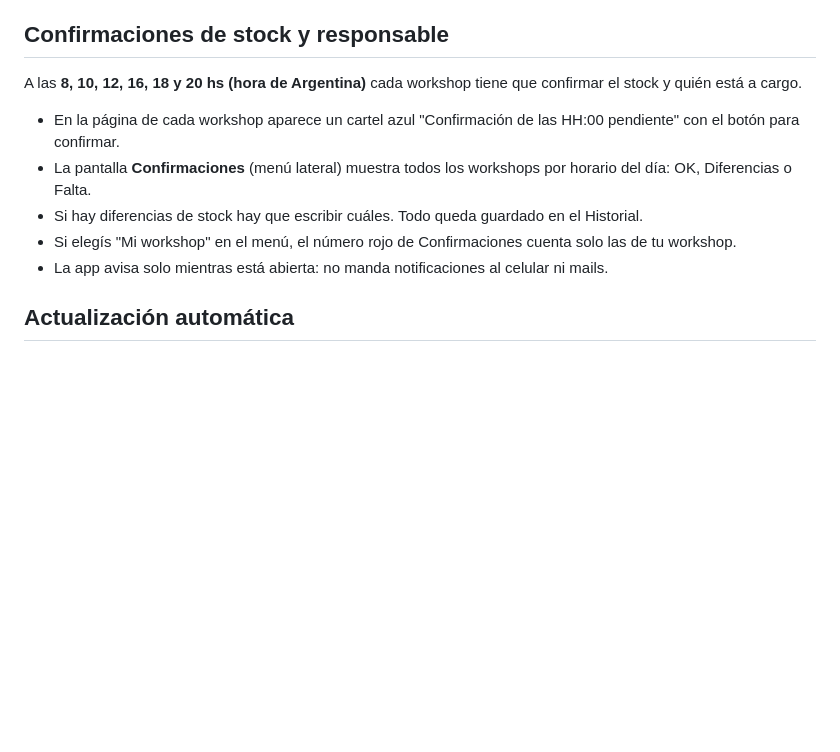
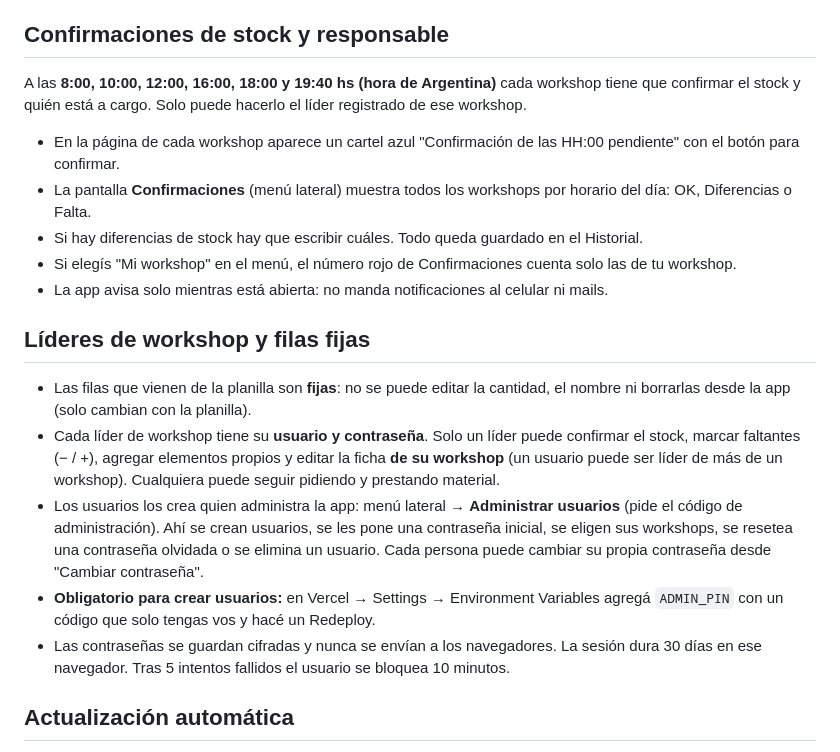
Before and after one commit to SGonzalezGomila/Control-de-inventario, a Markdown page: README.md, the part around the change. Rendered like a GitHub page; blank space fills up the shorter version.

```diff
--- a/README.md
+++ b/README.md
@@ -12,12 +12,19 @@ Los datos iniciales salen de `Inventario_por_WS_.xlsx` (ya cargados en `public/s
 - Si rechazan un pedido, al workshop que lo pidió le aparece el aviso con el motivo.
 
 ## Confirmaciones de stock y responsable
-A las **8, 10, 12, 16, 18 y 20 hs (hora de Argentina)** cada workshop tiene que confirmar el stock y quién está a cargo.
+A las **8:00, 10:00, 12:00, 16:00, 18:00 y 19:40 hs (hora de Argentina)** cada workshop tiene que confirmar el stock y quién está a cargo. Solo puede hacerlo el líder registrado de ese workshop.
 - En la página de cada workshop aparece un cartel azul "Confirmación de las HH:00 pendiente" con el botón para confirmar.
 - La pantalla **Confirmaciones** (menú lateral) muestra todos los workshops por horario del día: OK, Diferencias o Falta.
 - Si hay diferencias de stock hay que escribir cuáles. Todo queda guardado en el Historial.
 - Si elegís "Mi workshop" en el menú, el número rojo de Confirmaciones cuenta solo las de tu workshop.
 - La app avisa solo mientras está abierta: no manda notificaciones al celular ni mails.
+
+## Líderes de workshop y filas fijas
+- Las filas que vienen de la planilla son **fijas**: no se puede editar la cantidad, el nombre ni borrarlas desde la app (solo cambian con la planilla).
+- Cada líder de workshop tiene su **usuario y contraseña**. Solo un líder puede confirmar el stock, marcar faltantes (− / +), agregar elementos propios y editar la ficha **de su workshop** (un usuario puede ser líder de más de un workshop). Cualquiera puede seguir pidiendo y prestando material.
+- Los usuarios los crea quien administra la app: menú lateral → **Administrar usuarios** (pide el código de administración). Ahí se crean usuarios, se les pone una contraseña inicial, se eligen sus workshops, se resetea una contraseña olvidada o se elimina un usuario. Cada persona puede cambiar su propia contraseña desde "Cambiar contraseña".
+- **Obligatorio para crear usuarios:** en Vercel → Settings → Environment Variables agregá `ADMIN_PIN` con un código que solo tengas vos y hacé un Redeploy.
+- Las contraseñas se guardan cifradas y nunca se envían a los navegadores. La sesión dura 30 días en ese navegador. Tras 5 intentos fallidos el usuario se bloquea 10 minutos.
 
 ## Actualización automática
 Cada versión nueva de `public/seed.js` tiene un número de versión. Cuando alguien abre la app y ese número es distinto al de la base de datos,
```
